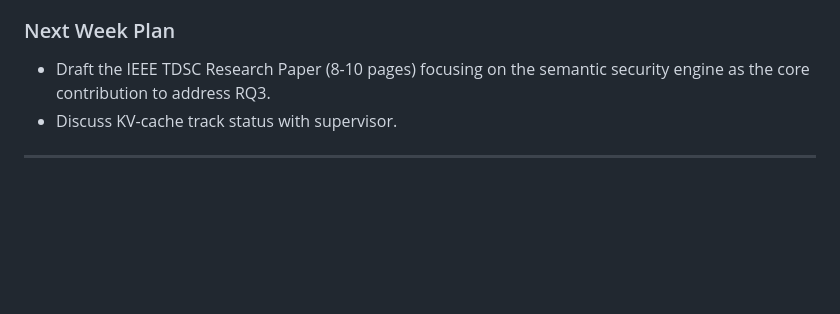
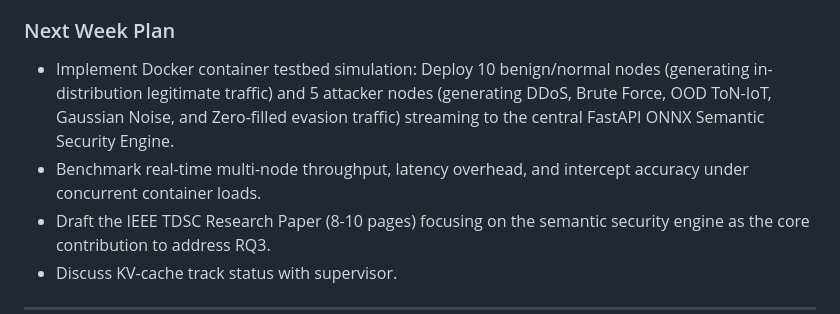
Before and after one commit to AI-Security-Internships-2026/08-onnx-semantic-security-engine, a Markdown page: docs/weekly-progress.md, the part around the change. Rendered like a GitHub page; blank space fills up the shorter version.

Commit message:
Update Week 9 Next Week Plan with Docker container testbed simulation

```diff
--- a/docs/weekly-progress.md
+++ b/docs/weekly-progress.md
@@ -482,6 +482,8 @@ This brings the potential corrected map to **13 features** (8 exact + 5 approxim
 - **Latency Overhead:** The semantic validation layer introduced only a +0.72 ms overhead per sample (~886% relative, but completely negligible in absolute terms for edge deployment), confirming it is highly efficient.
 
 ### Next Week Plan
+- Implement Docker container testbed simulation: Deploy 10 benign/normal nodes (generating in-distribution legitimate traffic) and 5 attacker nodes (generating DDoS, Brute Force, OOD ToN-IoT, Gaussian Noise, and Zero-filled evasion traffic) streaming to the central FastAPI ONNX Semantic Security Engine.
+- Benchmark real-time multi-node throughput, latency overhead, and intercept accuracy under concurrent container loads.
 - Draft the IEEE TDSC Research Paper (8-10 pages) focusing on the semantic security engine as the core contribution to address RQ3.
 - Discuss KV-cache track status with supervisor.
 
```
